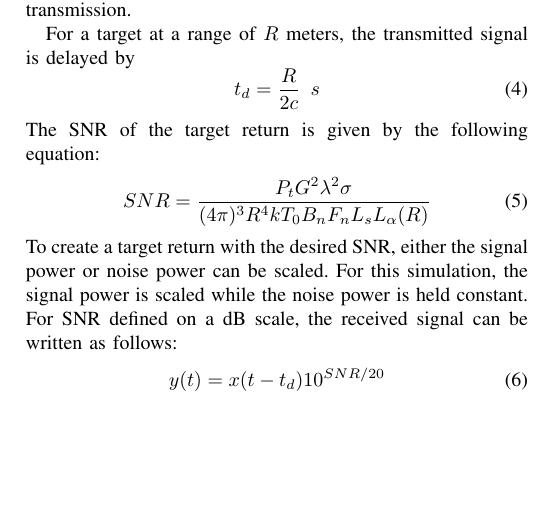
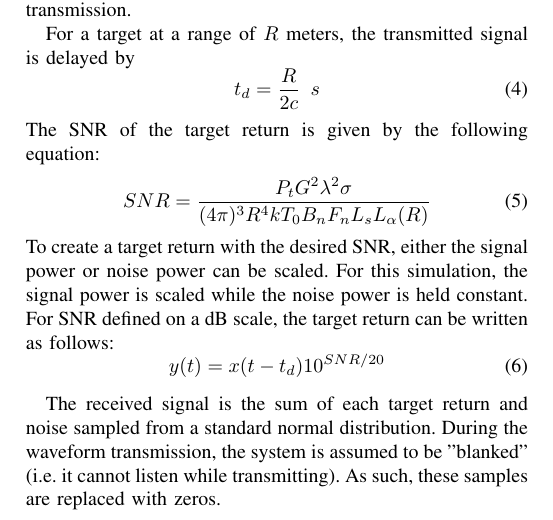
Before and after one commit to osowatzke/radar_matched_filter, a LaTeX paper (Project1_Sowatzke.tex): part of page 2 of 2, cut so that both start at the same text, the shorter picture padded with empty space. Compiled offline with pdfLaTeX; a missing font is replaced by an installed copy or a similar font; a LaTeX package or settings file that is missing is left out.

Commit message:
Added details on received signal generation

```diff
--- a/Project1_Sowatzke.tex
+++ b/Project1_Sowatzke.tex
@@ -104,10 +104,14 @@ The SNR of the target return is given by the following equation:
 \begin{equation}
 SNR = \frac{P_t G^2 \lambda^2 \sigma}{(4\pi)^3 R^4 k T_0 B_n F_n L_s L_\alpha(R)}
 \end{equation}
-To create a target return with the desired SNR, either the signal power or noise power can be scaled. For this simulation, the signal power is scaled while the noise power is held constant. For SNR defined on a dB scale, the received signal can be written as follows:
+To create a target return with the desired SNR, either the signal power or noise power can be scaled. For this simulation, the signal power is scaled while the noise power is held constant. For SNR defined on a dB scale, the target return can be written as follows:
 \begin{equation}
 y(t) = x(t-t_d)10^{SNR/20}
 \end{equation}
+\par
+The received signal is the sum of each target return and noise sampled from a standard normal distribution. During the waveform transmission, the system is assumed to be "blanked" (i.e. it cannot listen while transmitting). As such, these samples are replaced with zeros.
+
+
 %The resulting matched filter output can then be used to draw conclusions about SNR and range resolution.
 %
 %The matched filter response of the radar system can be generated by modeling the signal from the DAC to the matched filter. modeling the radar signal from the tranmission matched filter.
```
